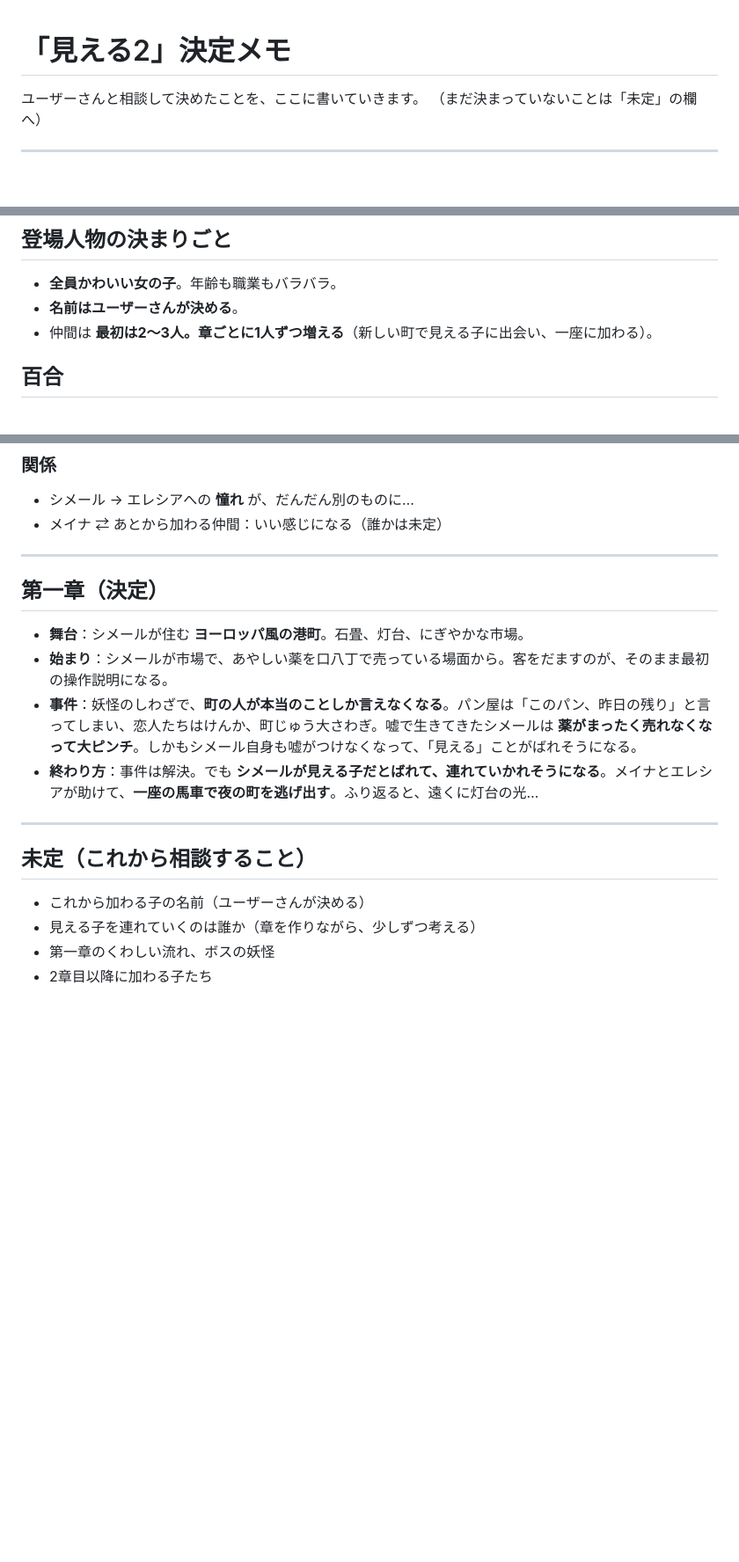
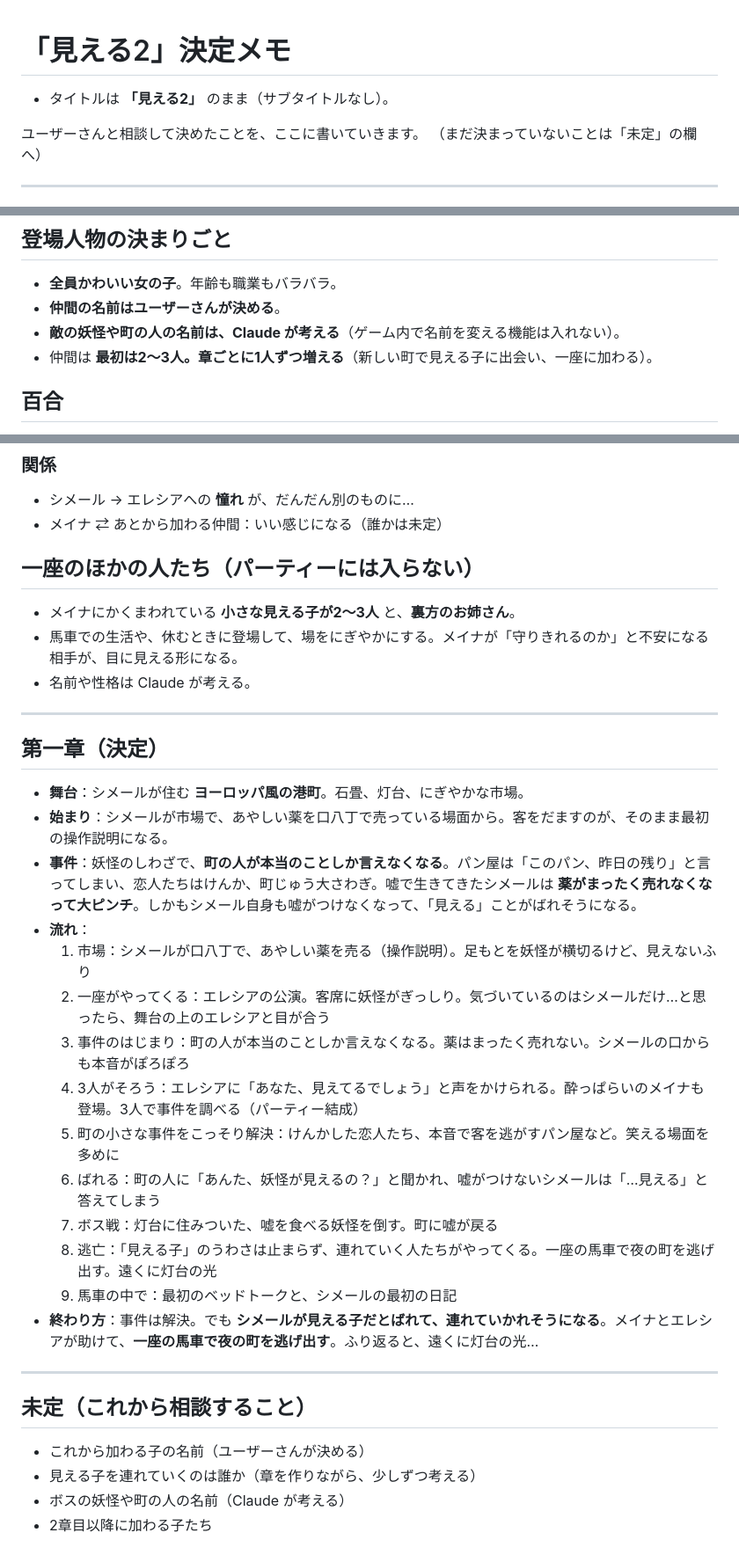
Before and after one commit to wagomuchan/mieru2_claude, a Markdown page: 見える2の決定メモ.md, 3 parts joined by grey strips. Shown at 88% size. GitHub-like rendering; blank space fills up the shorter version.

Commit message:
決定メモに第一章の流れと一座の人たちを追加
Co-Authored-By: Claude Opus 5.5 <noreply@anthropic.com>
Claude-Session: https://claude.ai/code/session_01P55dwWAkeNA1YTpd73T8B9

```diff
--- a/見える2の決定メモ.md
+++ b/見える2の決定メモ.md
@@ -1,4 +1,6 @@
 # 「見える2」決定メモ
+
+- タイトルは **「見える2」** のまま（サブタイトルなし）。
 
 ユーザーさんと相談して決めたことを、ここに書いていきます。
 （まだ決まっていないことは「未定」の欄へ）
@@ -52,7 +54,8 @@
 
 ## 登場人物の決まりごと
 - **全員かわいい女の子**。年齢も職業もバラバラ。
-- **名前はユーザーさんが決める**。
+- **仲間の名前はユーザーさんが決める**。
+- **敵の妖怪や町の人の名前は、Claude が考える**（ゲーム内で名前を変える機能は入れない）。
 - 仲間は **最初は2〜3人。章ごとに1人ずつ増える**（新しい町で見える子に出会い、一座に加わる）。
 
 ## 百合
@@ -108,12 +111,27 @@
 - シメール → エレシアへの **憧れ** が、だんだん別のものに…
 - メイナ ⇄ あとから加わる仲間：いい感じになる（誰かは未定）
 
+## 一座のほかの人たち（パーティーには入らない）
+- メイナにかくまわれている **小さな見える子が2〜3人** と、**裏方のお姉さん**。
+- 馬車での生活や、休むときに登場して、場をにぎやかにする。メイナが「守りきれるのか」と不安になる相手が、目に見える形になる。
+- 名前や性格は Claude が考える。
+
 ---
 
 ## 第一章（決定）
 - **舞台**：シメールが住む **ヨーロッパ風の港町**。石畳、灯台、にぎやかな市場。
 - **始まり**：シメールが市場で、あやしい薬を口八丁で売っている場面から。客をだますのが、そのまま最初の操作説明になる。
 - **事件**：妖怪のしわざで、**町の人が本当のことしか言えなくなる**。パン屋は「このパン、昨日の残り」と言ってしまい、恋人たちはけんか、町じゅう大さわぎ。嘘で生きてきたシメールは **薬がまったく売れなくなって大ピンチ**。しかもシメール自身も嘘がつけなくなって、「見える」ことがばれそうになる。
+- **流れ**：
+  1. 市場：シメールが口八丁で、あやしい薬を売る（操作説明）。足もとを妖怪が横切るけど、見えないふり
+  2. 一座がやってくる：エレシアの公演。客席に妖怪がぎっしり。気づいているのはシメールだけ…と思ったら、舞台の上のエレシアと目が合う
+  3. 事件のはじまり：町の人が本当のことしか言えなくなる。薬はまったく売れない。シメールの口からも本音がぽろぽろ
+  4. 3人がそろう：エレシアに「あなた、見えてるでしょう」と声をかけられる。酔っぱらいのメイナも登場。3人で事件を調べる（パーティー結成）
+  5. 町の小さな事件をこっそり解決：けんかした恋人たち、本音で客を逃がすパン屋など。笑える場面を多めに
+  6. ばれる：町の人に「あんた、妖怪が見えるの？」と聞かれ、嘘がつけないシメールは「…見える」と答えてしまう
+  7. ボス戦：灯台に住みついた、嘘を食べる妖怪を倒す。町に嘘が戻る
+  8. 逃亡：「見える子」のうわさは止まらず、連れていく人たちがやってくる。一座の馬車で夜の町を逃げ出す。遠くに灯台の光
+  9. 馬車の中で：最初のベッドトークと、シメールの最初の日記
 - **終わり方**：事件は解決。でも **シメールが見える子だとばれて、連れていかれそうになる**。メイナとエレシアが助けて、**一座の馬車で夜の町を逃げ出す**。ふり返ると、遠くに灯台の光…
 
 ---
@@ -121,5 +139,5 @@
 ## 未定（これから相談すること）
 - これから加わる子の名前（ユーザーさんが決める）
 - 見える子を連れていくのは誰か（章を作りながら、少しずつ考える）
-- 第一章のくわしい流れ、ボスの妖怪
+- ボスの妖怪や町の人の名前（Claude が考える）
 - 2章目以降に加わる子たち
```
